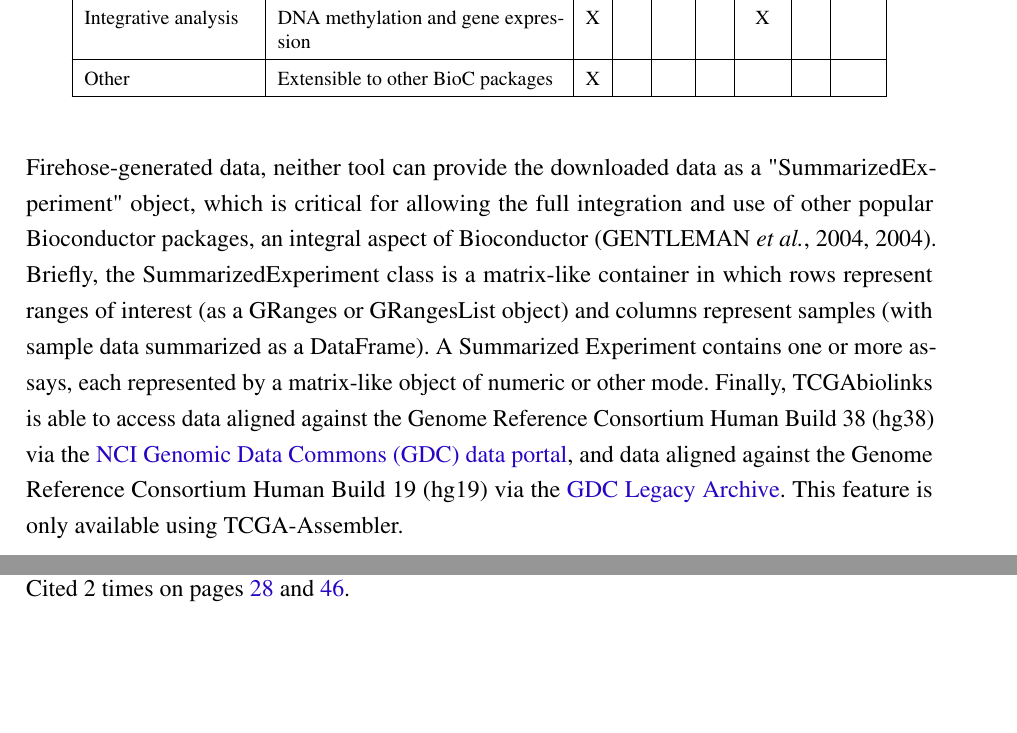
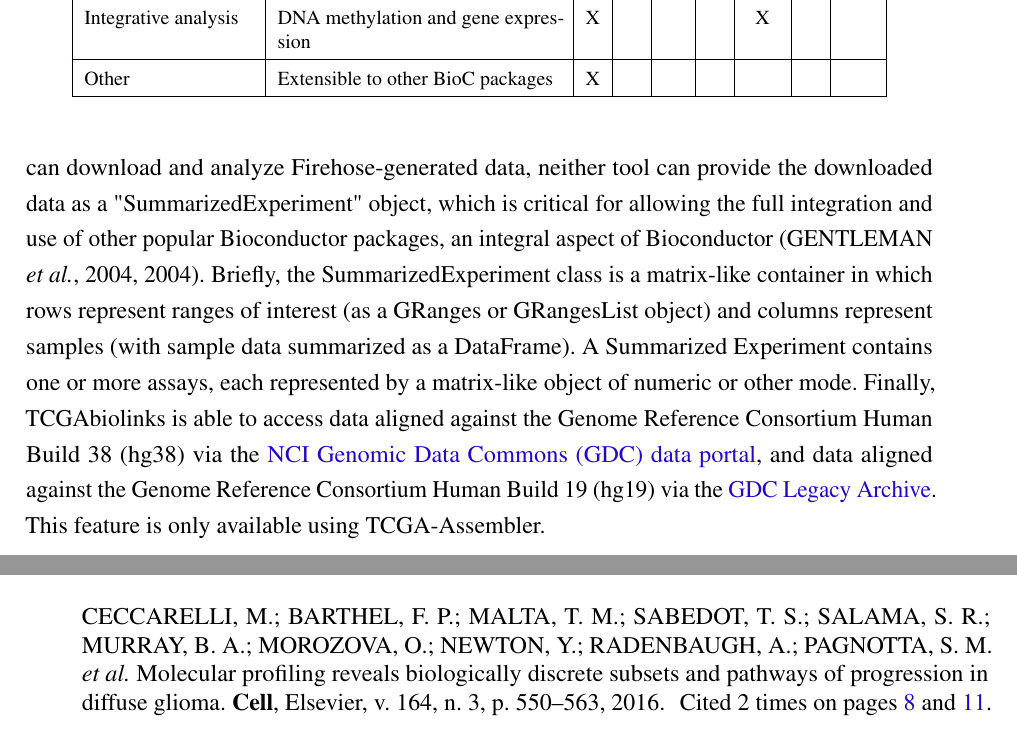
Before and after one commit to tiagochst/Thesis, a LaTeX thesis (thesis.tex, which reads tex/tcgabiolinks.tex): two parts of pages 44 and 90 of 95 before the commit and two parts of pages 44 and 89 of 95 after it, joined at a grey line, cut so that both start at the same text, the shorter picture padded with empty space. Compiled offline with pdfLaTeX.

Commit message:
Update tcgabiolinks.tex

```diff
--- a/tex/tcgabiolinks.tex
+++ b/tex/tcgabiolinks.tex
@@ -193,7 +193,7 @@ The visualization section allows the user to visualize the results generated by
 
  RTCGAToolbox is a tool that systematically accesses the Broad GDAC Firehose (\burl{https://gdac.broadinstitute.org/}) preprocessed data and performs basic analysis and visualization of an individual data type (expression, mutation or DNA methylation). Despite the existence of TCGA specific software packages, none of these tools perform the integrative analysis harnessing methodologies designed by TCGA \sigla{AWGs}{Analysis working groups}, such as identifying epigenetically silenced
  genes (represented in a starburst plot \cite{noushmehr2010identification} or functional
- copy number identification \cite{cell}. Although RTCGAToolbox can download and analyze Firehose-generated data, neither tool can provide the downloaded data as a "SummarizedExperiment" object, which is critical for allowing the full integration and use of other popular Bioconductor packages, an integral aspect of Bioconductor \cite{gentleman2004bioconductor,gentleman2004bioconductor}. Briefly, the SummarizedExperiment class is a matrix-like container in which rows represent ranges of interest (as a GRanges or GRangesList object) and columns represent samples (with sample data summarized as a DataFrame). A Summarized Experiment contains one or more assays, each represented by a matrix-like object of numeric or other mode.
+ copy number identification \cite{ceccarelli2016molecular}. Although RTCGAToolbox can download and analyze Firehose-generated data, neither tool can provide the downloaded data as a "SummarizedExperiment" object, which is critical for allowing the full integration and use of other popular Bioconductor packages, an integral aspect of Bioconductor \cite{gentleman2004bioconductor,gentleman2004bioconductor}. Briefly, the SummarizedExperiment class is a matrix-like container in which rows represent ranges of interest (as a GRanges or GRangesList object) and columns represent samples (with sample data summarized as a DataFrame). A Summarized Experiment contains one or more assays, each represented by a matrix-like object of numeric or other mode.
 Finally, TCGAbiolinks is able to access data aligned against the Genome Reference Consortium Human Build 38 (hg38) via the
 \href{https://gdc-portal.nci.nih.gov/}{NCI Genomic Data Commons (GDC) data portal}, and  data aligned against the Genome Reference Consortium Human Build 19 (hg19) via the \href{https://gdc-portal.nci.nih.gov/legacy-archive/search/f}{GDC Legacy Archive}. This feature is only available using TCGA-Assembler.
 
```
Also changed, not shown: tex/tcgabiolinks.tex (2 more changed lines).
